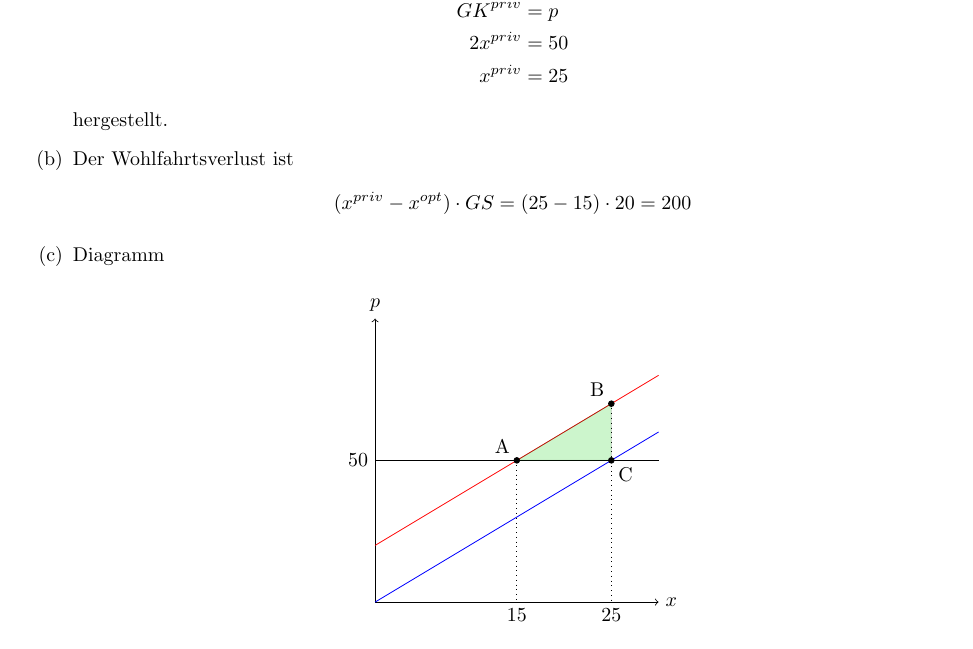
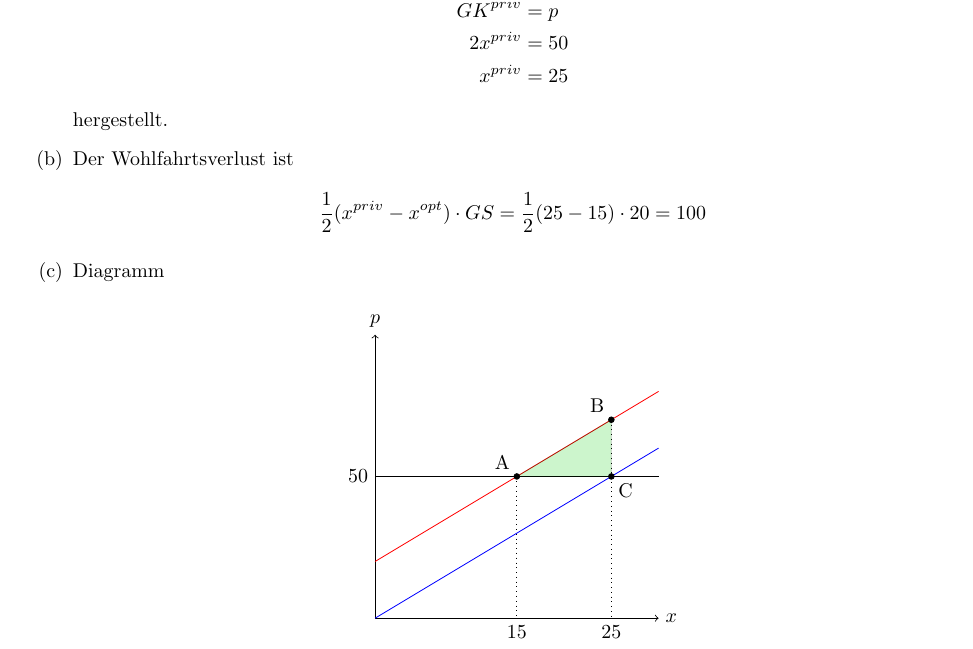
Before and after one commit to henrydatei/TUD_WIINF_DIPL_Aufgaben, a LaTeX document (Rechtfertigung der Staatstätigkeit/4. Hausaufgabe Rechtfertigung der Staatstätigkeit.tex): part of page 1 of 2, cut so that both start at the same text. Compiled offline with pdfLaTeX.

Commit message:
corrected error

```diff
--- a/Rechtfertigung der Staatstätigkeit/4. Hausaufgabe Rechtfertigung der Staatstätigkeit.tex
+++ b/Rechtfertigung der Staatstätigkeit/4. Hausaufgabe Rechtfertigung der Staatstätigkeit.tex
@@ -43,7 +43,7 @@
 		hergestellt.
 		\item Der Wohlfahrtsverlust ist
 		\begin{align}
-			(x^{priv} - x^{opt}) \cdot GS = (25-15)\cdot 20 = 200 \notag
+			\frac{1}{2}(x^{priv} - x^{opt}) \cdot GS = \frac{1}{2}(25-15)\cdot 20 = 100 \notag
 		\end{align}
 		\item Diagramm
 		\begin{center}
```
Also changed, not shown: Rechtfertigung der Staatstätigkeit/4. Hausaufgabe Rechtfertigung der Staatstätigkeit.pdf.
